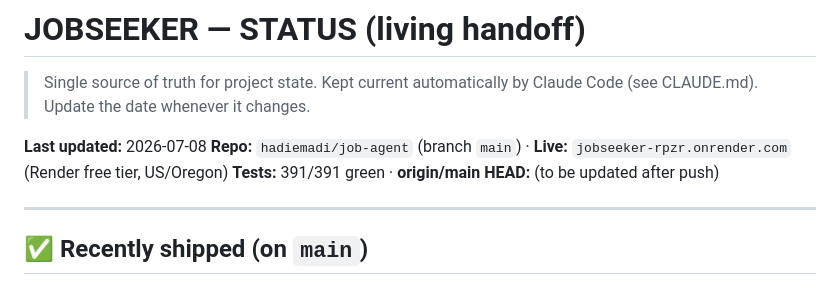
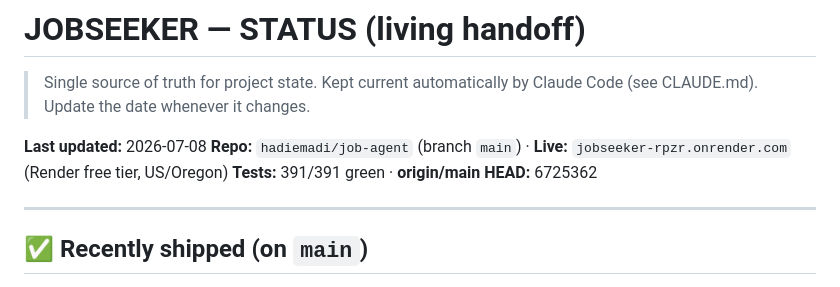
Before and after one commit to hadiemadi/job-agent, a Markdown page: STATUS.md, the part around the change. GitHub-like rendering.

Commit message:
chore(status): update origin/main HEAD to 6725362
Co-Authored-By: Claude Sonnet 4.6 <noreply@anthropic.com>

```diff
--- a/STATUS.md
+++ b/STATUS.md
@@ -5,7 +5,7 @@
 
 **Last updated:** 2026-07-08
 **Repo:** `hadiemadi/job-agent` (branch `main`) · **Live:** `jobseeker-rpzr.onrender.com` (Render free tier, US/Oregon)
-**Tests:** 391/391 green · **origin/main HEAD:** (to be updated after push)
+**Tests:** 391/391 green · **origin/main HEAD:** 6725362
 
 ---
 
```
